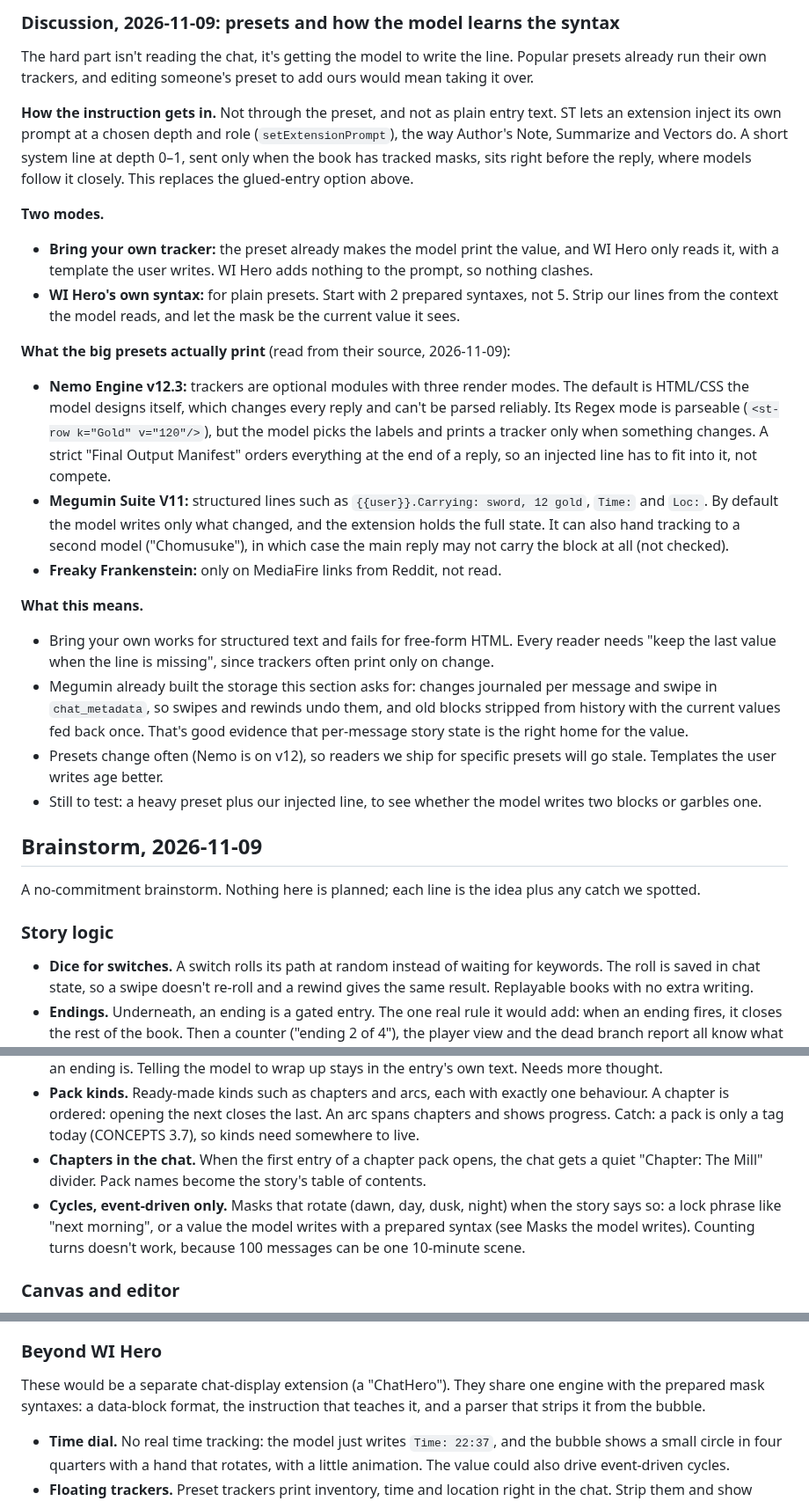
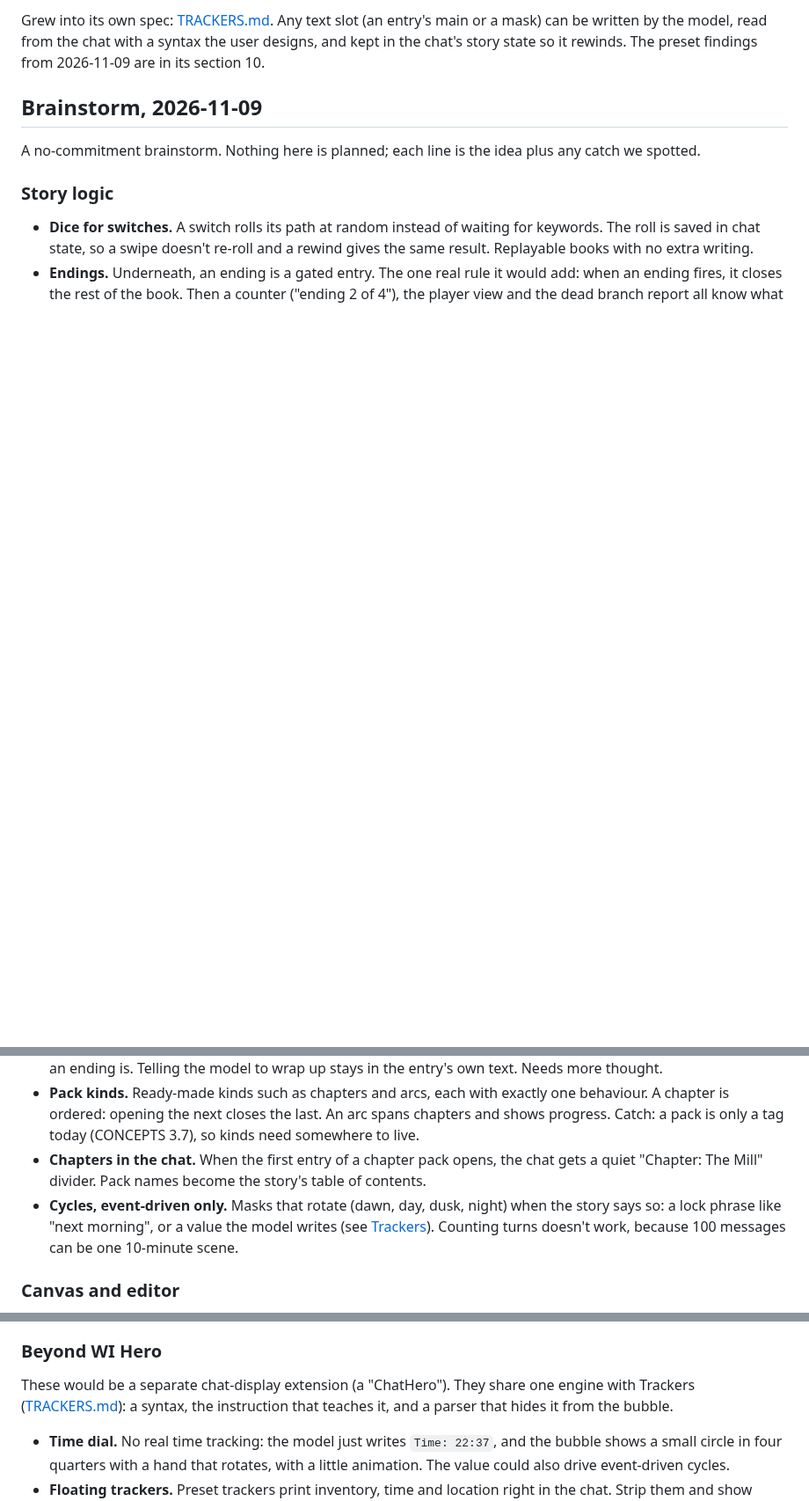
Before and after one commit to nmorozov539-wq/WIhero, a Markdown page: docs/AFTER_V1.md, 3 parts joined by grey strips. Shown at 88% size. Rendered like a GitHub page; blank space fills up the shorter version.

```diff
--- a/docs/AFTER_V1.md
+++ b/docs/AFTER_V1.md
@@ -56,23 +37,4 @@ Questions to settle when it's designed:
-### Discussion, 2026-11-09: presets and how the model learns the syntax
-
-The hard part isn't reading the chat, it's getting the model to write the line. Popular presets already run their own trackers, and editing someone's preset to add ours would mean taking it over.
-
-**How the instruction gets in.** Not through the preset, and not as plain entry text. ST lets an extension inject its own prompt at a chosen depth and role (`setExtensionPrompt`), the way Author's Note, Summarize and Vectors do. A short system line at depth 0–1, sent only when the book has tracked masks, sits right before the reply, where models follow it closely. This replaces the glued-entry option above.
-
-**Two modes.**
-- **Bring your own tracker:** the preset already makes the model print the value, and WI Hero only reads it, with a template the user writes. WI Hero adds nothing to the prompt, so nothing clashes.
-- **WI Hero's own syntax:** for plain presets. Start with 2 prepared syntaxes, not 5. Strip our lines from the context the model reads, and let the mask be the current value it sees.
-
-**What the big presets actually print** (read from their source, 2026-11-09):
-- **Nemo Engine v12.3:** trackers are optional modules with three render modes. The default is HTML/CSS the model designs itself, which changes every reply and can't be parsed reliably. Its Regex mode is parseable (`<st-row k="Gold" v="120"/>`), but the model picks the labels and prints a tracker only when something changes. A strict "Final Output Manifest" orders everything at the end of a reply, so an injected line has to fit into it, not compete.
-- **Megumin Suite V11:** structured lines such as `{{user}}.Carrying: sword, 12 gold`, `Time:` and `Loc:`. By default the model writes only what changed, and the extension holds the full state. It can also hand tracking to a second model ("Chomusuke"), in which case the main reply may not carry the block at all (not checked).
-- **Freaky Frankenstein:** only on MediaFire links from Reddit, not read.
-
-**What this means.**
-- Bring your own works for structured text and fails for free-form HTML. Every reader needs "keep the last value when the line is missing", since trackers often print only on change.
-- Megumin already built the storage this section asks for: changes journaled per message and swipe in `chat_metadata`, so swipes and rewinds undo them, and old blocks stripped from history with the current values fed back once. That's good evidence that per-message story state is the right home for the value.
-- Presets change often (Nemo is on v12), so readers we ship for specific presets will go stale. Templates the user writes age better.
-- Still to test: a heavy preset plus our injected line, to see whether the model writes two blocks or garbles one.
+Grew into its own spec: [TRACKERS.md](TRACKERS.md). Any text slot (an entry's main or a mask) can be written by the model, read from the chat with a syntax the user designs, and kept in the chat's story state so it rewinds. The preset findings from 2026-11-09 are in its section 10.
 
 ## Brainstorm, 2026-11-09
 
@@ -84,7 +46,7 @@ A no-commitment brainstorm. Nothing here is planned; each line is the idea plus
 - **Endings.** Underneath, an ending is a gated entry. The one real rule it would add: when an ending fires, it closes the rest of the book. Then a counter ("ending 2 of 4"), the player view and the dead branch report all know what an ending is. Telling the model to wrap up stays in the entry's own text. Needs more thought.
 - **Pack kinds.** Ready-made kinds such as chapters and arcs, each with exactly one behaviour. A chapter is ordered: opening the next closes the last. An arc spans chapters and shows progress. Catch: a pack is only a tag today (CONCEPTS 3.7), so kinds need somewhere to live.
 - **Chapters in the chat.** When the first entry of a chapter pack opens, the chat gets a quiet "Chapter: The Mill" divider. Pack names become the story's table of contents.
-- **Cycles, event-driven only.** Masks that rotate (dawn, day, dusk, night) when the story says so: a lock phrase like "next morning", or a value the model writes with a prepared syntax (see Masks the model writes). Counting turns doesn't work, because 100 messages can be one 10-minute scene.
+- **Cycles, event-driven only.** Masks that rotate (dawn, day, dusk, night) when the story says so: a lock phrase like "next morning", or a value the model writes (see [Trackers](TRACKERS.md)). Counting turns doesn't work, because 100 messages can be one 10-minute scene.
 
 ### Canvas and editor
 
@@ -108,7 +70,7 @@ A no-commitment brainstorm. Nothing here is planned; each line is the idea plus
 
 ### Beyond WI Hero
 
-These would be a separate chat-display extension (a "ChatHero"). They share one engine with the prepared mask syntaxes: a data-block format, the instruction that teaches it, and a parser that strips it from the bubble.
+These would be a separate chat-display extension (a "ChatHero"). They share one engine with Trackers ([TRACKERS.md](TRACKERS.md)): a syntax, the instruction that teaches it, and a parser that hides it from the bubble.
 
 - **Time dial.** No real time tracking: the model just writes `Time: 22:37`, and the bubble shows a small circle in four quarters with a hand that rotates, with a little animation. The value could also drive event-driven cycles.
 - **Floating trackers.** Preset trackers print inventory, time and location right in the chat. Strip them and show floating buttons instead.
```
Also changed, not shown: other parts of docs/AFTER_V1.md (+1 -20 lines), docs/CONCEPTS.md (+3 -0 lines), docs/TRACKERS.md (added, +246 -0 lines).
